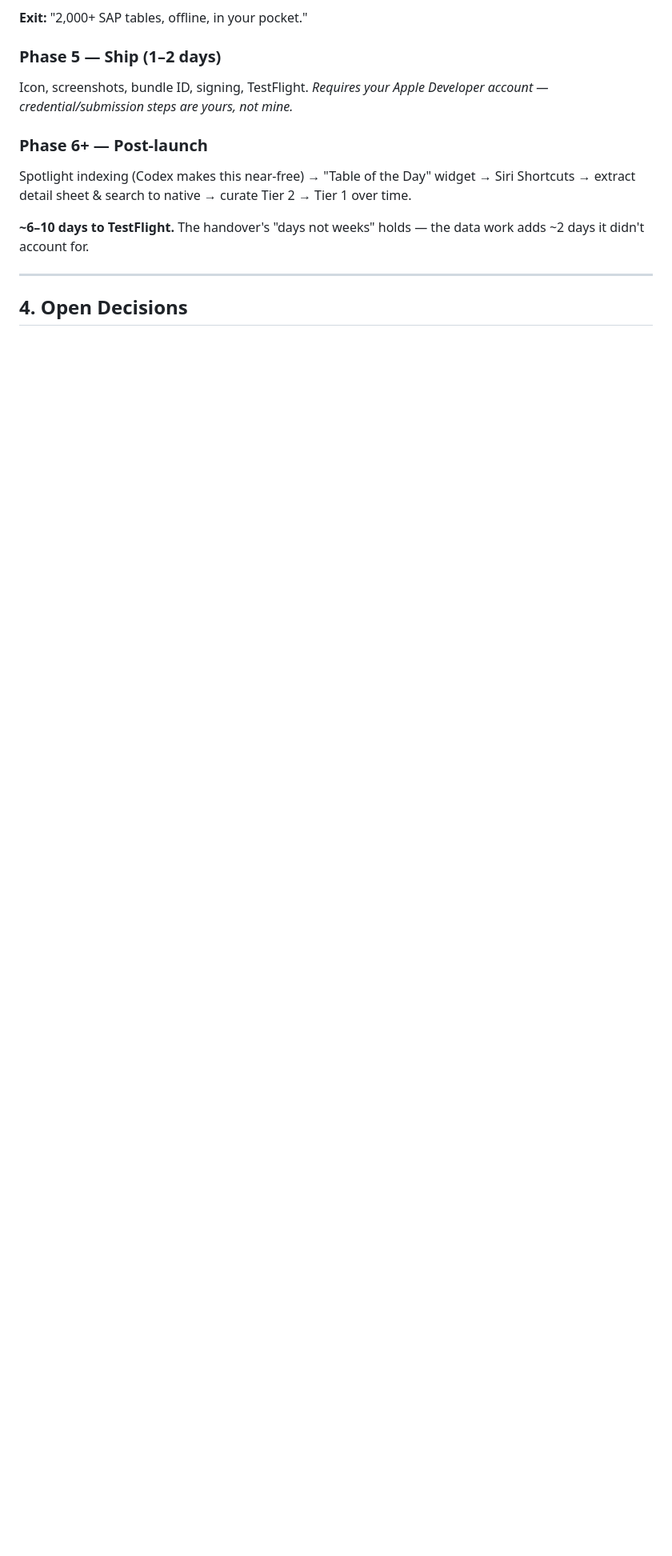
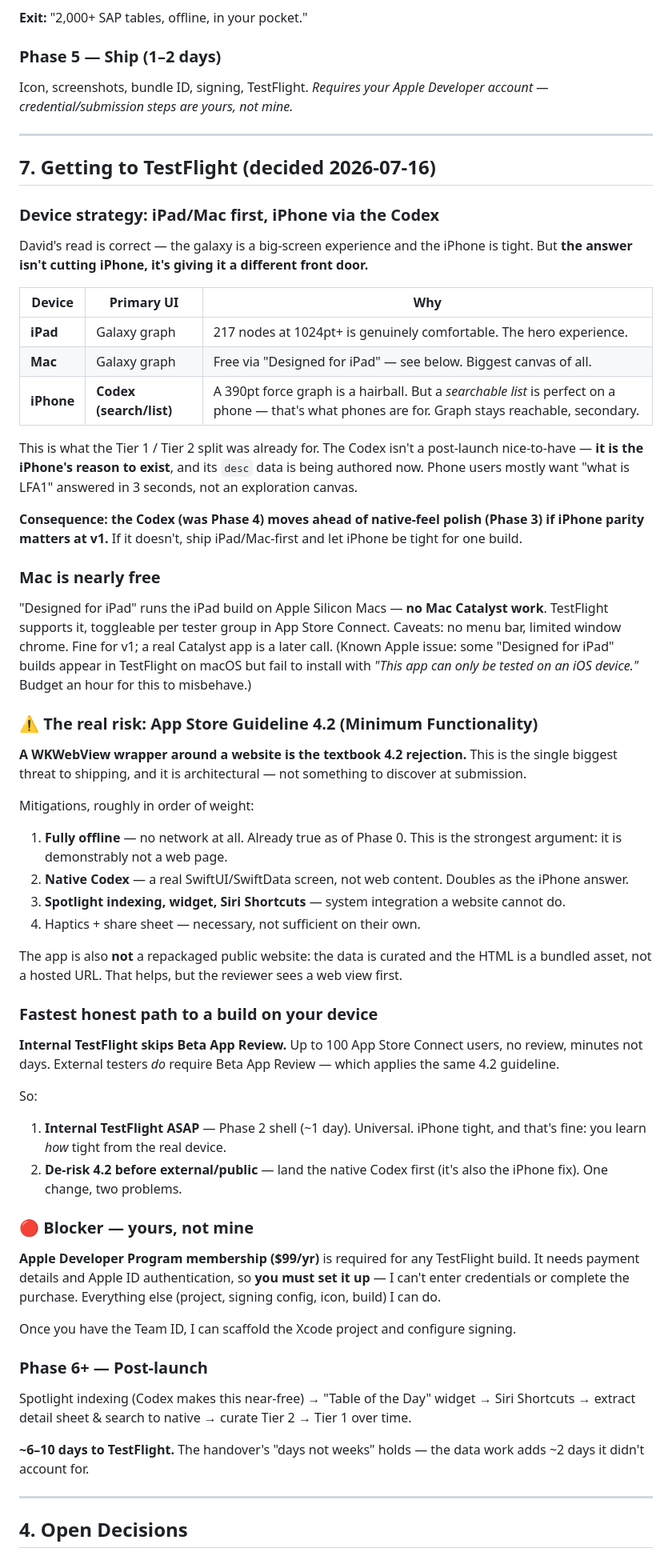
Before and after one commit to daviddef/ERP-Galaxy, a Markdown page: ROADMAP.md, the part around one of its changes. Shown at 80% size. Drawn GitHub-style; blank space fills up the shorter version.

Commit message:
Roadmap: TestFlight plan, device strategy, Guideline 4.2 risk
Co-Authored-By: Claude Opus 4.8 <noreply@anthropic.com>

```diff
--- a/ROADMAP.md
+++ b/ROADMAP.md
@@ -129,6 +129,52 @@ Tier 2 into **SwiftData** as a native SwiftUI list — `searchable()`, module fi
 Icon, screenshots, bundle ID, signing, TestFlight.
 *Requires your Apple Developer account — credential/submission steps are yours, not mine.*
 
+---
+
+## 7. Getting to TestFlight (decided 2026-07-16)
+
+### Device strategy: iPad/Mac first, iPhone via the Codex
+
+David's read is correct — the galaxy is a big-screen experience and the iPhone is tight. But **the answer isn't cutting iPhone, it's giving it a different front door.**
+
+| Device | Primary UI | Why |
+|---|---|---|
+| **iPad** | Galaxy graph | 217 nodes at 1024pt+ is genuinely comfortable. The hero experience. |
+| **Mac** | Galaxy graph | Free via "Designed for iPad" — see below. Biggest canvas of all. |
+| **iPhone** | **Codex (search/list)** | A 390pt force graph is a hairball. But a *searchable list* is perfect on a phone — that's what phones are for. Graph stays reachable, secondary. |
+
+This is what the Tier 1 / Tier 2 split was already for. The Codex isn't a post-launch nice-to-have — **it is the iPhone's reason to exist**, and its `desc` data is being authored now. Phone users mostly want "what is LFA1" answered in 3 seconds, not an exploration canvas.
+
+**Consequence: the Codex (was Phase 4) moves ahead of native-feel polish (Phase 3) if iPhone parity matters at v1.** If it doesn't, ship iPad/Mac-first and let iPhone be tight for one build.
+
+### Mac is nearly free
+"Designed for iPad" runs the iPad build on Apple Silicon Macs — **no Mac Catalyst work**. TestFlight supports it, toggleable per tester group in App Store Connect. Caveats: no menu bar, limited window chrome. Fine for v1; a real Catalyst app is a later call. (Known Apple issue: some "Designed for iPad" builds appear in TestFlight on macOS but fail to install with *"This app can only be tested on an iOS device."* Budget an hour for this to misbehave.)
+
+### ⚠️ The real risk: App Store Guideline 4.2 (Minimum Functionality)
+
+**A WKWebView wrapper around a website is the textbook 4.2 rejection.** This is the single biggest threat to shipping, and it is architectural — not something to discover at submission.
+
+Mitigations, roughly in order of weight:
+1. **Fully offline** — no network at all. Already true as of Phase 0. This is the strongest argument: it is demonstrably not a web page.
+2. **Native Codex** — a real SwiftUI/SwiftData screen, not web content. Doubles as the iPhone answer.
+3. **Spotlight indexing, widget, Siri Shortcuts** — system integration a website cannot do.
+4. Haptics + share sheet — necessary, not sufficient on their own.
+
+The app is also **not** a repackaged public website: the data is curated and the HTML is a bundled asset, not a hosted URL. That helps, but the reviewer sees a web view first.
+
+### Fastest honest path to a build on your device
+
+**Internal TestFlight skips Beta App Review.** Up to 100 App Store Connect users, no review, minutes not days. External testers *do* require Beta App Review — which applies the same 4.2 guideline.
+
+So:
+1. **Internal TestFlight ASAP** — Phase 2 shell (~1 day). Universal. iPhone tight, and that's fine: you learn *how* tight from the real device.
+2. **De-risk 4.2 before external/public** — land the native Codex first (it's also the iPhone fix). One change, two problems.
+
+### 🔴 Blocker — yours, not mine
+**Apple Developer Program membership ($99/yr)** is required for any TestFlight build. It needs payment details and Apple ID authentication, so **you must set it up** — I can't enter credentials or complete the purchase. Everything else (project, signing config, icon, build) I can do.
+
+Once you have the Team ID, I can scaffold the Xcode project and configure signing.
+
 ### Phase 6+ — Post-launch
 Spotlight indexing (Codex makes this near-free) → "Table of the Day" widget → Siri Shortcuts → extract detail sheet & search to native → curate Tier 2 → Tier 1 over time.
 
```
Also changed, not shown: other parts of ROADMAP.md (+6 -1 lines).
